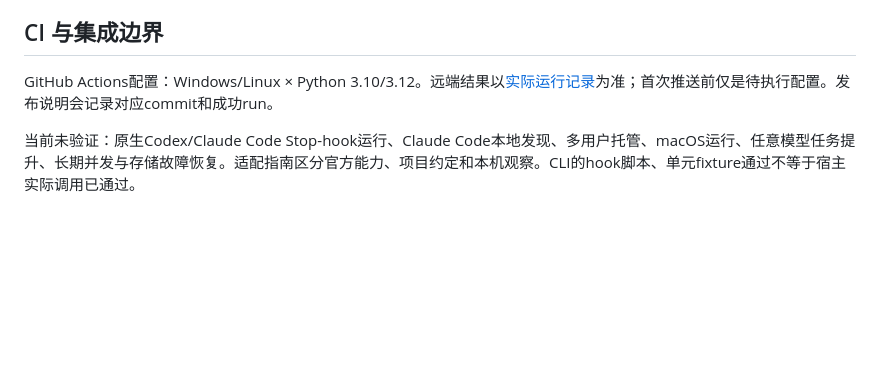
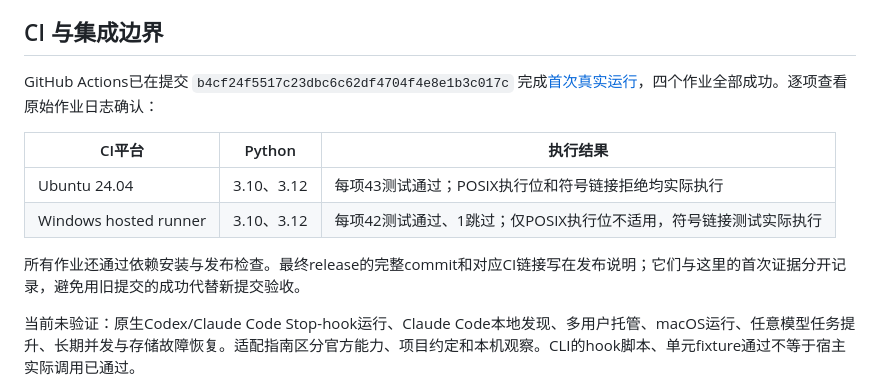
Before and after one commit to Koooki3/skill-loom, a Markdown page: docs/validation.md, the part around the change. GitHub-like rendering; blank space fills up the shorter version.

Commit message:
Record verified cross-platform CI results

```diff
--- a/docs/validation.md
+++ b/docs/validation.md
@@ -54,7 +54,14 @@ benchmark 会重写公开的 `research/results/invariants.json`；demo 目录必
 
 ## CI 与集成边界
 
-GitHub Actions配置：Windows/Linux × Python 3.10/3.12。远端结果以[实际运行记录](https://github.com/Koooki3/skill-loom/actions)为准；首次推送前仅是待执行配置。发布说明会记录对应commit和成功run。
+GitHub Actions已在提交 `b4cf24f5517c23dbc6c62df4704f4e8e1b3c017c` 完成[首次真实运行](https://github.com/Koooki3/skill-loom/actions/runs/37437734871)，四个作业全部成功。逐项查看原始作业日志确认：
+
+| CI平台 | Python | 执行结果 |
+|---|---|---|
+| Ubuntu 24.04 | 3.10、3.12 | 每项43测试通过；POSIX执行位和符号链接拒绝均实际执行 |
+| Windows hosted runner | 3.10、3.12 | 每项42测试通过、1跳过；仅POSIX执行位不适用，符号链接测试实际执行 |
+
+所有作业还通过依赖安装与发布检查。最终release的完整commit和对应CI链接写在发布说明；它们与这里的首次证据分开记录，避免用旧提交的成功代替新提交验收。
 
 当前未验证：原生Codex/Claude Code Stop-hook运行、Claude Code本地发现、多用户托管、macOS运行、任意模型任务提升、长期并发与存储故障恢复。适配指南区分官方能力、项目约定和本机观察。CLI的hook脚本、单元fixture通过不等于宿主实际调用已通过。
 
```
